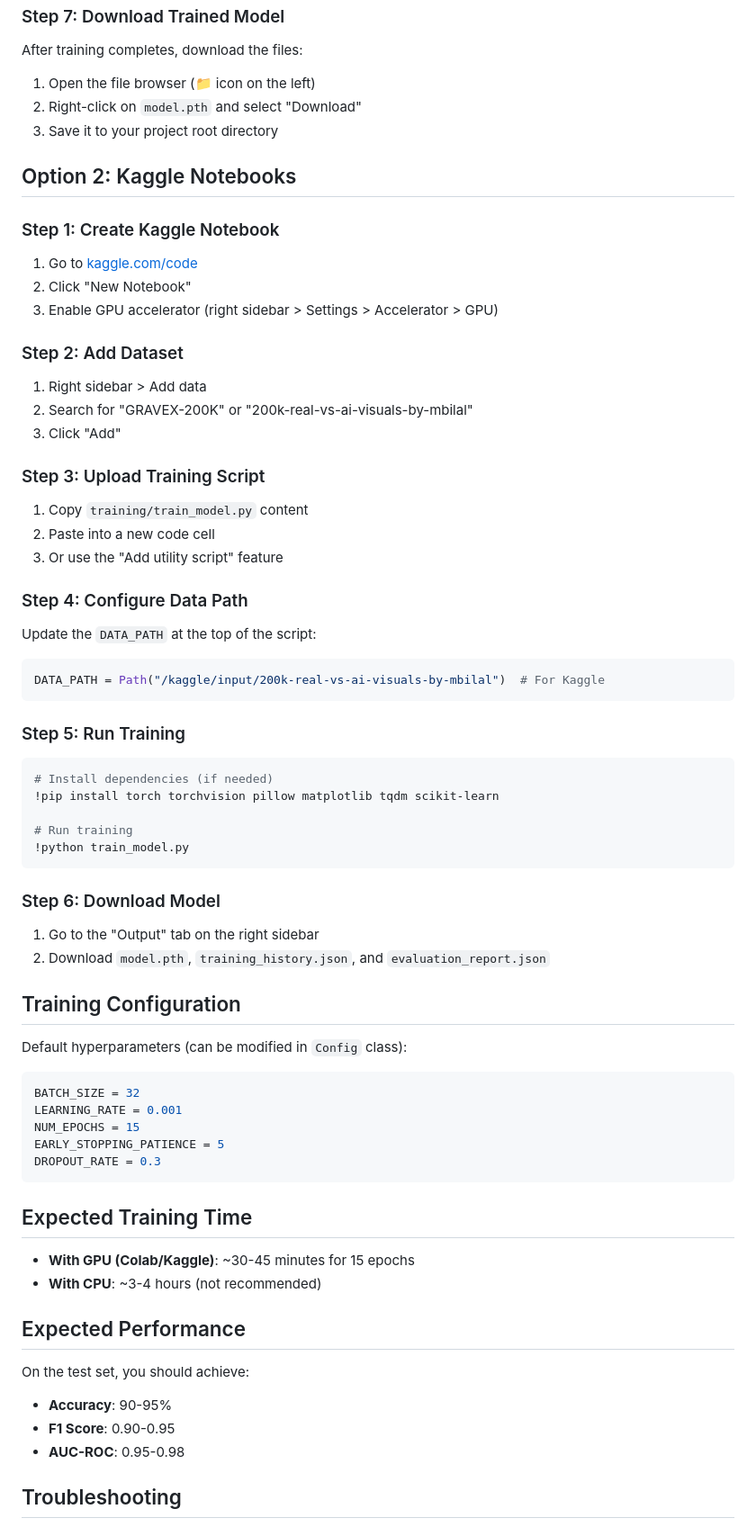
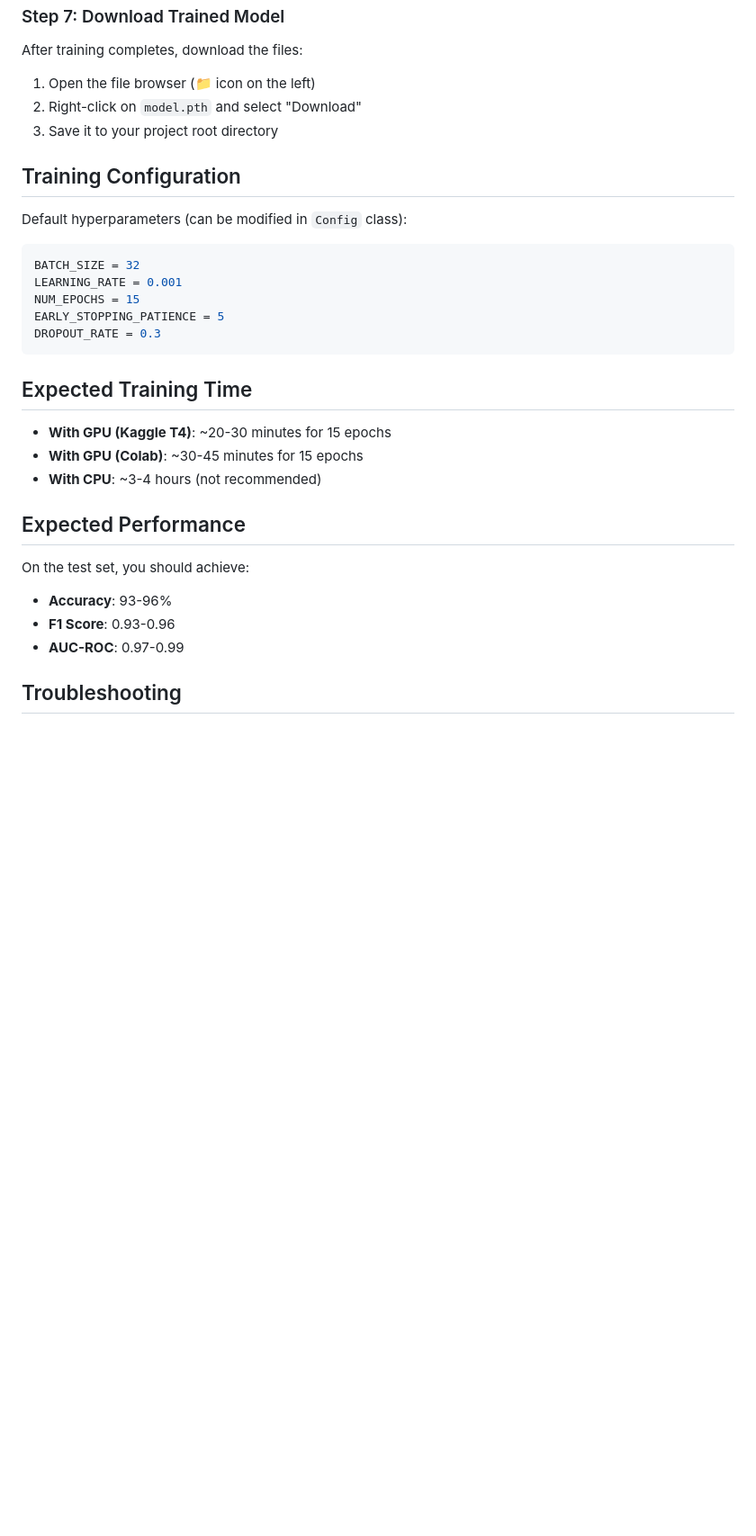
Before and after one commit to Exogenous-sodom867/ai-face-detector, a Markdown page: docs/TRAINING.md, the part around one of its changes. Shown at 90% size. GitHub-like rendering; blank space fills up the shorter version.

````diff
--- a/docs/TRAINING.md
+++ b/docs/TRAINING.md
@@ -82,49 +157,6 @@ After training completes, download the files:
 2. Right-click on `model.pth` and select "Download"
 3. Save it to your project root directory
 
-## Option 2: Kaggle Notebooks
-
-### Step 1: Create Kaggle Notebook
-
-1. Go to [kaggle.com/code](https://kaggle.com/code)
-2. Click "New Notebook"
-3. Enable GPU accelerator (right sidebar > Settings > Accelerator > GPU)
-
-### Step 2: Add Dataset
-
-1. Right sidebar > Add data
-2. Search for "GRAVEX-200K" or "200k-real-vs-ai-visuals-by-mbilal"
-3. Click "Add"
-
-### Step 3: Upload Training Script
-
-1. Copy `training/train_model.py` content
-2. Paste into a new code cell
-3. Or use the "Add utility script" feature
-
-### Step 4: Configure Data Path
-
-Update the `DATA_PATH` at the top of the script:
-
-```python
-DATA_PATH = Path("/kaggle/input/200k-real-vs-ai-visuals-by-mbilal")  # For Kaggle
-```
-
-### Step 5: Run Training
-
-```python
-# Install dependencies (if needed)
-!pip install torch torchvision pillow matplotlib tqdm scikit-learn
-
-# Run training
-!python train_model.py
-```
-
-### Step 6: Download Model
-
-1. Go to the "Output" tab on the right sidebar
-2. Download `model.pth`, `training_history.json`, and `evaluation_report.json`
-
 ## Training Configuration
 
 Default hyperparameters (can be modified in `Config` class):
@@ -139,15 +171,16 @@ DROPOUT_RATE = 0.3
 
 ## Expected Training Time
 
-- **With GPU (Colab/Kaggle)**: ~30-45 minutes for 15 epochs
+- **With GPU (Kaggle T4)**: ~20-30 minutes for 15 epochs
+- **With GPU (Colab)**: ~30-45 minutes for 15 epochs
 - **With CPU**: ~3-4 hours (not recommended)
 
 ## Expected Performance
 
 On the test set, you should achieve:
-- **Accuracy**: 90-95%
-- **F1 Score**: 0.90-0.95
-- **AUC-ROC**: 0.95-0.98
+- **Accuracy**: 93-96%
+- **F1 Score**: 0.93-0.96
+- **AUC-ROC**: 0.97-0.99
 
 ## Troubleshooting
 
````
Also changed, not shown: other parts of docs/TRAINING.md (+90 -8 lines).
